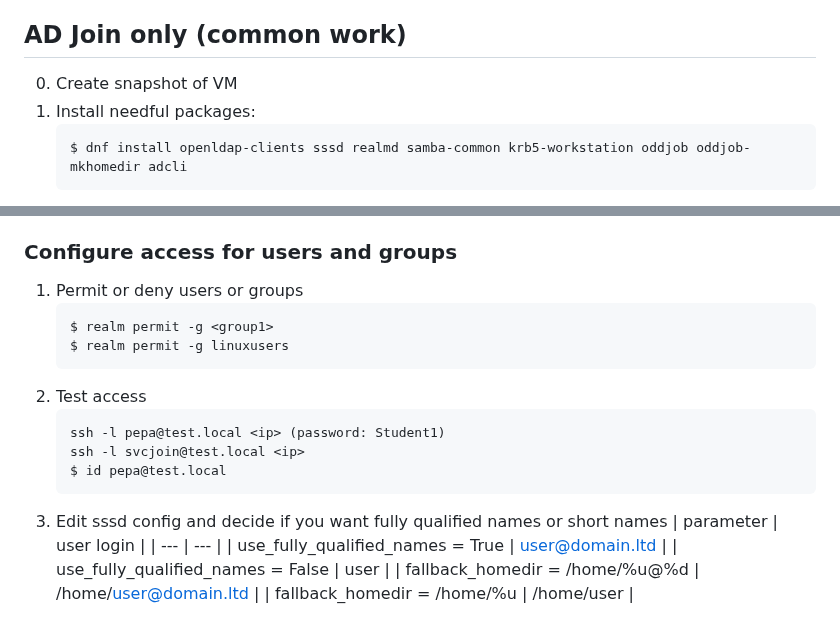
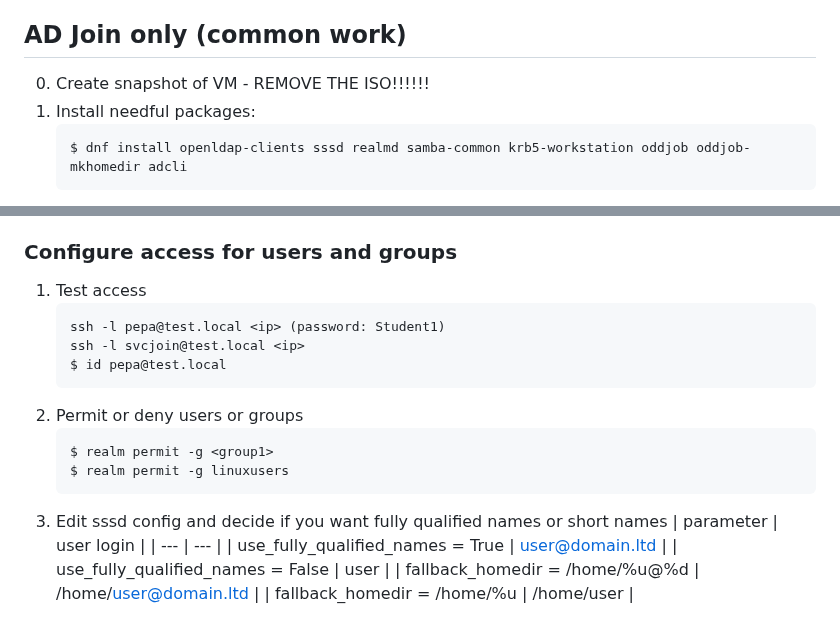
Before and after one commit to OndraLipo/students-workshops, a Markdown page: praxe-v-TE/praxe_4_rocnik/ad-join.md, 2 parts joined by grey strips. Drawn GitHub-style.

````diff
--- a/praxe-v-TE/praxe_4_rocnik/ad-join.md
+++ b/praxe-v-TE/praxe_4_rocnik/ad-join.md
@@ -11,7 +11,7 @@ Abreviations:
 
 
 ## AD Join only (common work)
-0. Create snapshot of VM
+0. Create snapshot of VM - REMOVE THE ISO!!!!!!
 1. Install needful packages:
     ```
     $ dnf install openldap-clients sssd realmd samba-common krb5-workstation oddjob oddjob-mkhomedir adcli
@@ -31,18 +31,18 @@ Abreviations:
 6. Review `sssd` service and command `sss_cache`
 
 ### Configure access for users and groups
-1. Permit or deny users or groups
-    ```
-    $ realm permit -g <group1>
-    $ realm permit -g linuxusers
-    ```
-3. Test access
+1. Test access
     ```
     ssh -l pepa@test.local <ip> (password: Student1)
     ssh -l svcjoin@test.local <ip>
     $ id pepa@test.local
     ```
-4. Edit sssd config and decide if you want fully qualified names or short names
+2. Permit or deny users or groups
+    ```
+    $ realm permit -g <group1>
+    $ realm permit -g linuxusers
+    ```
+3. Edit sssd config and decide if you want fully qualified names or short names
     | parameter | user login |
     | --- | --- |
     | use_fully_qualified_names = True | user@domain.ltd |
````
